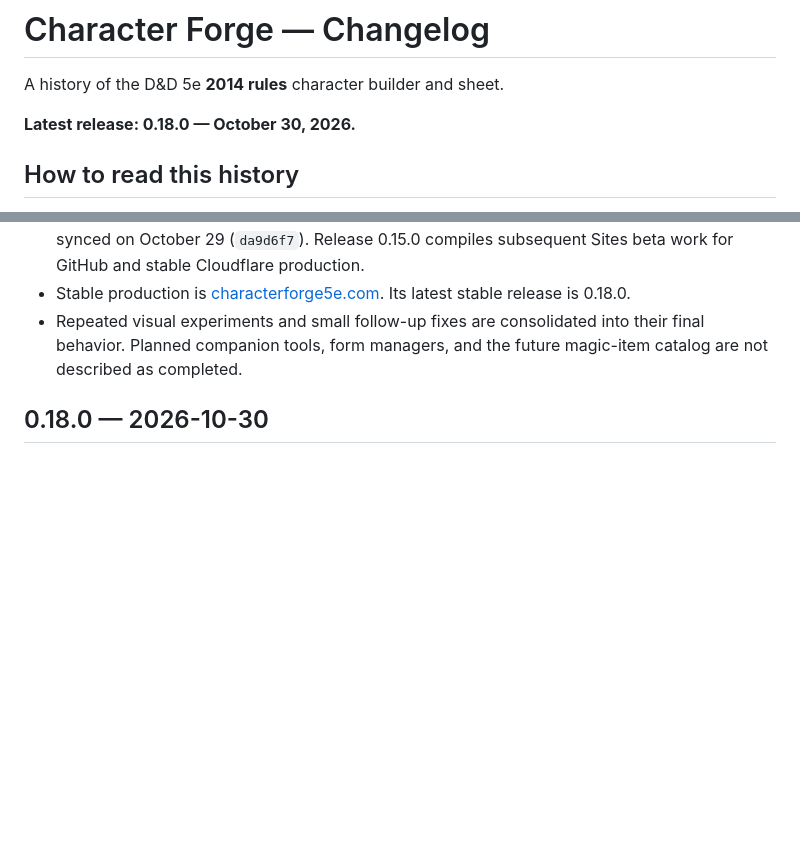
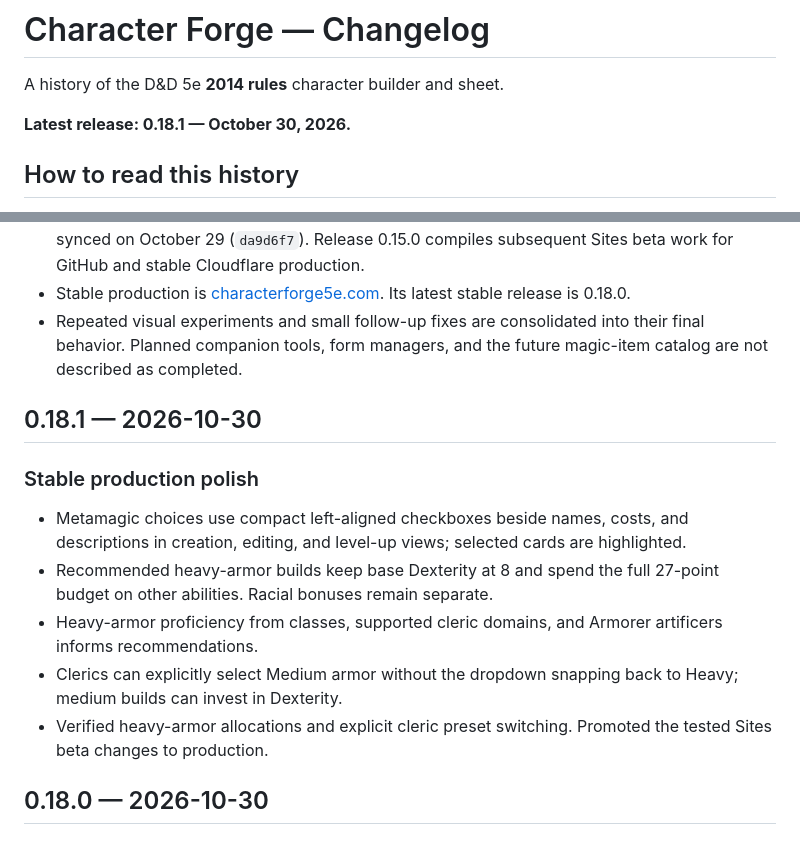
Before and after one commit to lucaazevedo2/character-forge, a Markdown page: CHANGELOG.md, 2 parts joined by grey strips. GitHub-like rendering; blank space fills up the shorter version.

Commit message:
Release 0.18.1: Metamagic polish and heavy-armor recommendations

```diff
--- a/CHANGELOG.md
+++ b/CHANGELOG.md
@@ -2,7 +2,7 @@
 
 A history of the D&D 5e **2014 rules** character builder and sheet.
 
-**Latest release: 0.18.0 — October 30, 2026.**
+**Latest release: 0.18.1 — October 30, 2026.**
 
 ## How to read this history
 
@@ -11,6 +11,16 @@ A history of the D&D 5e **2014 rules** character builder and sheet.
 - **Sites beta** and **GitHub beta** can differ. Documenting a Sites feature here does not mean the repository's app or stable website contains it yet. Before 0.15.0, GitHub app source was last synced on October 29 (`da9d6f7`). Release 0.15.0 compiles subsequent Sites beta work for GitHub and stable Cloudflare production.
 - Stable production is [characterforge5e.com](https://characterforge5e.com/). Its latest stable release is 0.18.0.
 - Repeated visual experiments and small follow-up fixes are consolidated into their final behavior. Planned companion tools, form managers, and the future magic-item catalog are not described as completed.
+
+## 0.18.1 — 2026-10-30
+
+### Stable production polish
+
+- Metamagic choices use compact left-aligned checkboxes beside names, costs, and descriptions in creation, editing, and level-up views; selected cards are highlighted.
+- Recommended heavy-armor builds keep base Dexterity at 8 and spend the full 27-point budget on other abilities. Racial bonuses remain separate.
+- Heavy-armor proficiency from classes, supported cleric domains, and Armorer artificers informs recommendations.
+- Clerics can explicitly select Medium armor without the dropdown snapping back to Heavy; medium builds can invest in Dexterity.
+- Verified heavy-armor allocations and explicit cleric preset switching. Promoted the tested Sites beta changes to production.
 
 ## 0.18.0 — 2026-10-30
 
```
